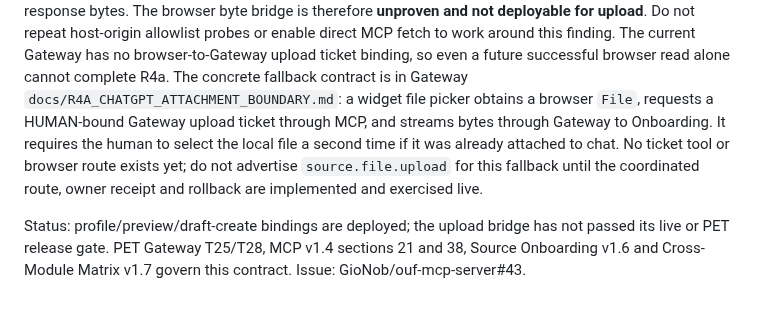
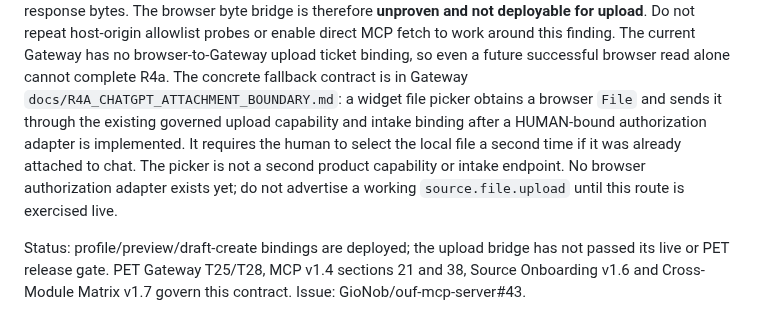
Before and after one commit to GioNob/ouf-mcp-server, a Markdown page: docs/R4A_MANAGED_FILE_MCP_CONTRACT.md, the part around the change. GitHub-like rendering.

Commit message:
docs: reuse the single managed-file upload capability and binding

```diff
--- a/docs/R4A_MANAGED_FILE_MCP_CONTRACT.md
+++ b/docs/R4A_MANAGED_FILE_MCP_CONTRACT.md
@@ -38,12 +38,12 @@ this finding. The current Gateway has no browser-to-Gateway upload ticket
 binding, so even a future successful browser read alone cannot complete R4a.
 The concrete fallback contract is in Gateway
 `docs/R4A_CHATGPT_ATTACHMENT_BOUNDARY.md`: a widget file picker obtains a
-browser `File`, requests a HUMAN-bound Gateway upload ticket through MCP, and
-streams bytes through Gateway to Onboarding. It requires the human to select
-the local file a second time if it was already attached to chat. No ticket
-tool or browser route exists yet; do not advertise `source.file.upload` for
-this fallback until the coordinated route, owner receipt and rollback are
-implemented and exercised live.
+browser `File` and sends it through the existing governed upload capability
+and intake binding after a HUMAN-bound authorization adapter is implemented.
+It requires the human to select the local file a second time if it was already
+attached to chat. The picker is not a second product capability or intake
+endpoint. No browser authorization adapter exists yet; do not advertise a
+working `source.file.upload` until this route is exercised live.
 
 Status: profile/preview/draft-create bindings are deployed; the upload bridge
 has not passed its live or PET release gate. PET Gateway T25/T28, MCP v1.4
```
